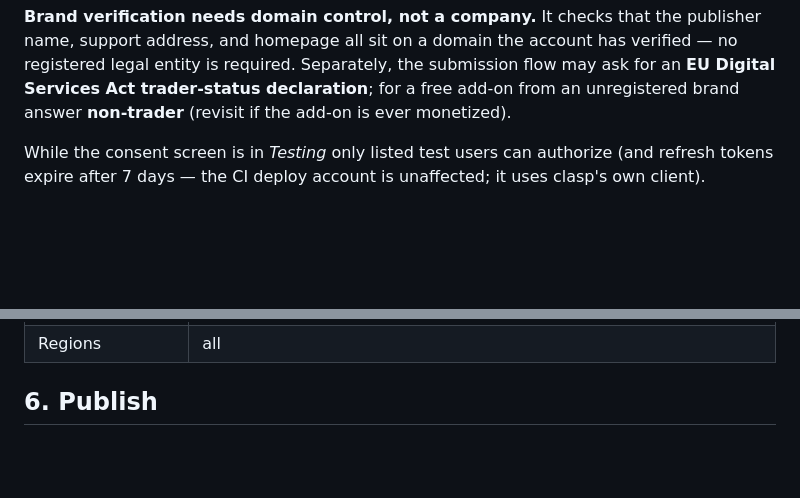
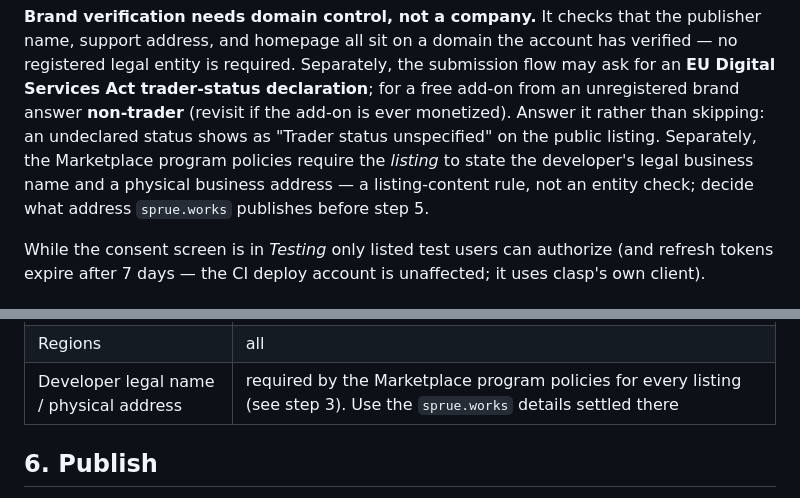
Before and after one commit to sprue-works/polyglot-slides, a Markdown page: marketplace/RUNBOOK.md, 2 parts joined by grey strips. GitHub-like rendering; blank space fills up the shorter version.

Commit message:
[#19] (Claude Code + Fable 5.1) runbook: Note the listing's legal-name/address and trader-status rules
Both from the Marketplace program policies and about-app-review pages,
surfaced while verifying finding 6 against Google's docs.

Co-Authored-By: Claude Fable 5.1 <noreply@anthropic.com>
Claude-Session: https://claude.ai/code/session_01PyBiGXkjoWUSSkiQsz2F7U

```diff
--- a/marketplace/RUNBOOK.md
+++ b/marketplace/RUNBOOK.md
@@ -248,7 +248,12 @@ the publisher name, support address, and homepage all sit on a domain the
 account has verified — no registered legal entity is required. Separately,
 the submission flow may ask for an **EU Digital Services Act trader-status
 declaration**; for a free add-on from an unregistered brand answer
-**non-trader** (revisit if the add-on is ever monetized).
+**non-trader** (revisit if the add-on is ever monetized). Answer it rather
+than skipping: an undeclared status shows as "Trader status unspecified" on
+the public listing. Separately, the Marketplace program policies require the
+*listing* to state the developer's legal business name and a physical
+business address — a listing-content rule, not an entity check; decide what
+address `sprue.works` publishes before step 5.
 
 While the consent screen is in *Testing* only listed test users can authorize
 (and refresh tokens expire after 7 days — the CI deploy account is unaffected;
@@ -324,6 +329,7 @@ follow-up issue #29.
 | Support links | Terms `urls.termsOfService`, Privacy `urls.privacyPolicy`, Support `urls.support` (the issue tracker URL, not an email) |
 | Developer name / email | `app.developerName` / `app.supportEmail` (prefilled from step 4 in most consoles; confirm they still read `sprue.works` / `help@sprue.works`) |
 | Regions | all |
+| Developer legal name / physical address | required by the Marketplace program policies for every listing (see step 3). Use the `sprue.works` details settled there |
 
 ## 6. Publish
 
```
